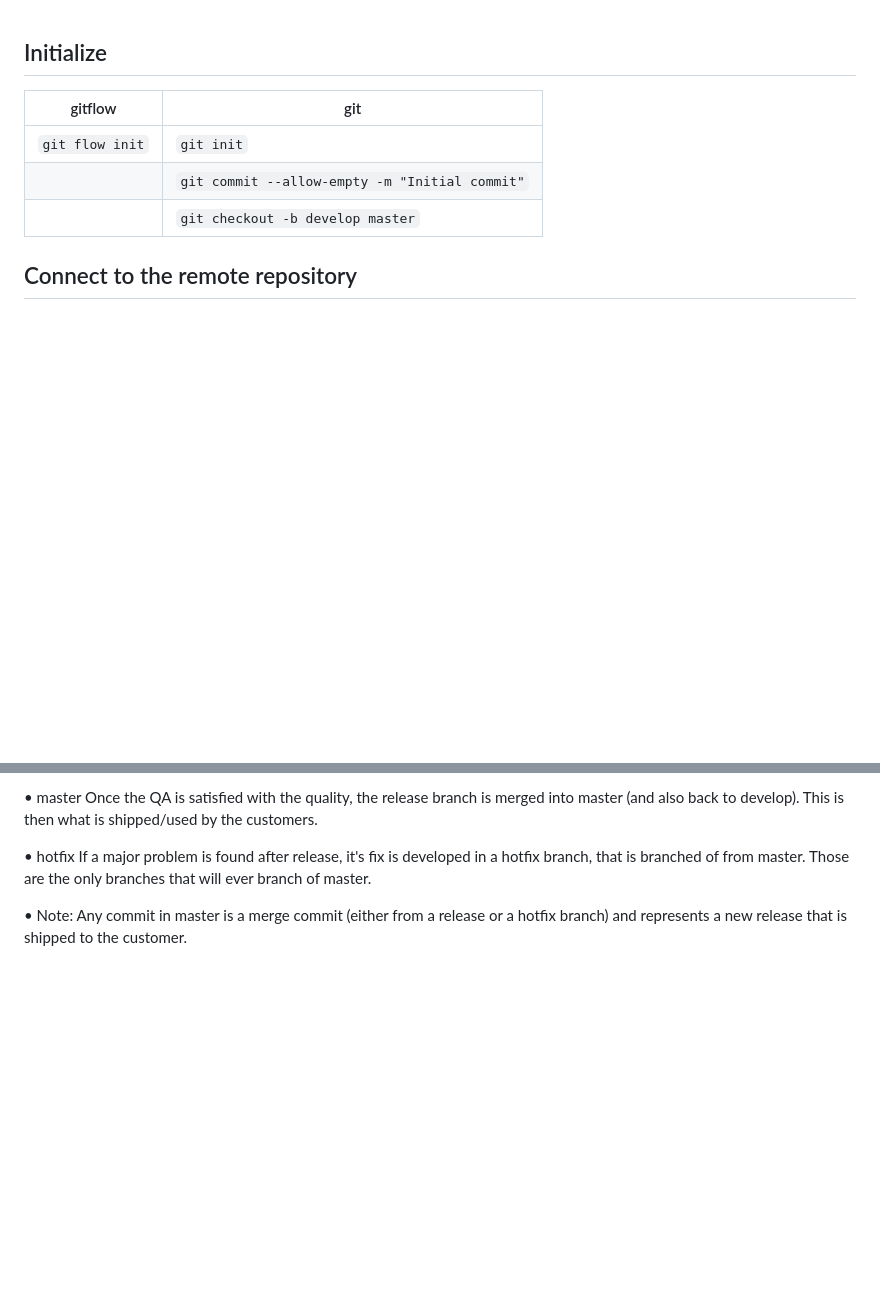
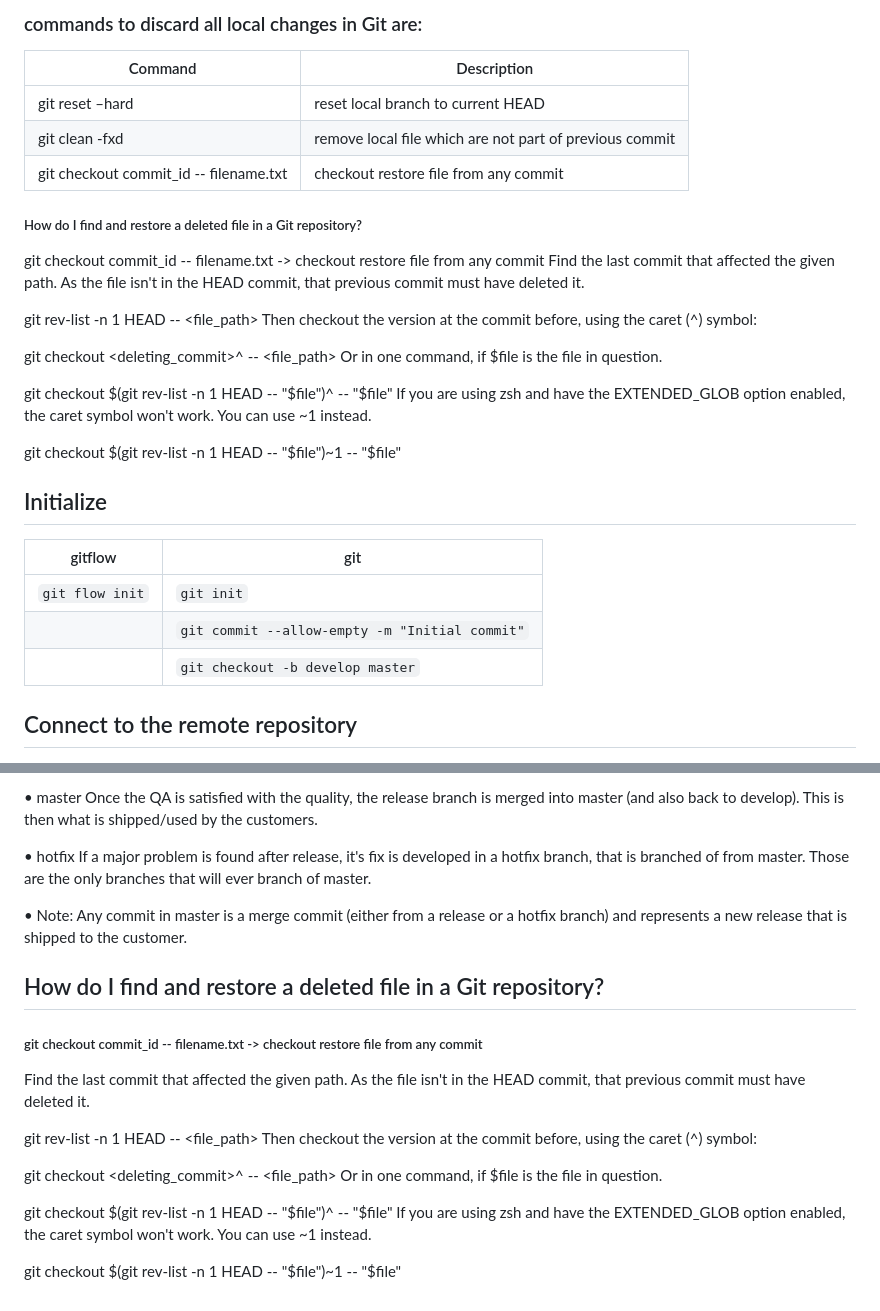
Before and after one commit to gohils/zemr_notebook, a Markdown page: 0 gitflow.md, 2 parts joined by grey strips. Rendered like a GitHub page; blank space fills up the shorter version.

```diff
--- a/0 gitflow.md
+++ b/0 gitflow.md
@@ -1,3 +1,27 @@
+
+### commands to discard all local changes in Git are:
+| Command | Description |
+| ------- | ----------- |
+|git reset –hard| reset local branch to current HEAD |
+|git clean -fxd| remove local file which are not part of previous commit |
+|git checkout commit_id -- filename.txt | checkout restore file from any commit |
+
+#####  How do I find and restore a deleted file in a Git repository?
+git checkout commit_id -- filename.txt -> checkout restore file from any commit
+Find the last commit that affected the given path. As the file isn't in the HEAD commit, that previous commit must have deleted it.
+
+git rev-list -n 1 HEAD -- <file_path>
+Then checkout the version at the commit before, using the caret (^) symbol:
+
+git checkout <deleting_commit>^ -- <file_path>
+Or in one command, if $file is the file in question.
+
+git checkout $(git rev-list -n 1 HEAD -- "$file")^ -- "$file"
+If you are using zsh and have the EXTENDED_GLOB option enabled, the caret symbol won't work. You can use ~1 instead.
+
+git checkout $(git rev-list -n 1 HEAD -- "$file")~1 -- "$file"
+
+
 ## Initialize
 
 gitflow | git
@@ -575,3 +599,21 @@ Deleted branch hotfix-1.2.1 (was abbe5d6).
 
 
 •	Note: Any commit in master is a merge commit (either from a release or a hotfix branch) and represents a new release that is shipped to the customer.
+
+
+
+## How do I find and restore a deleted file in a Git repository?
+
+#####  git checkout commit_id -- filename.txt -> checkout restore file from any commit
+Find the last commit that affected the given path. As the file isn't in the HEAD commit, that previous commit must have deleted it.
+
+git rev-list -n 1 HEAD -- <file_path>
+Then checkout the version at the commit before, using the caret (^) symbol:
+
+git checkout <deleting_commit>^ -- <file_path>
+Or in one command, if $file is the file in question.
+
+git checkout $(git rev-list -n 1 HEAD -- "$file")^ -- "$file"
+If you are using zsh and have the EXTENDED_GLOB option enabled, the caret symbol won't work. You can use ~1 instead.
+
+git checkout $(git rev-list -n 1 HEAD -- "$file")~1 -- "$file"
```
